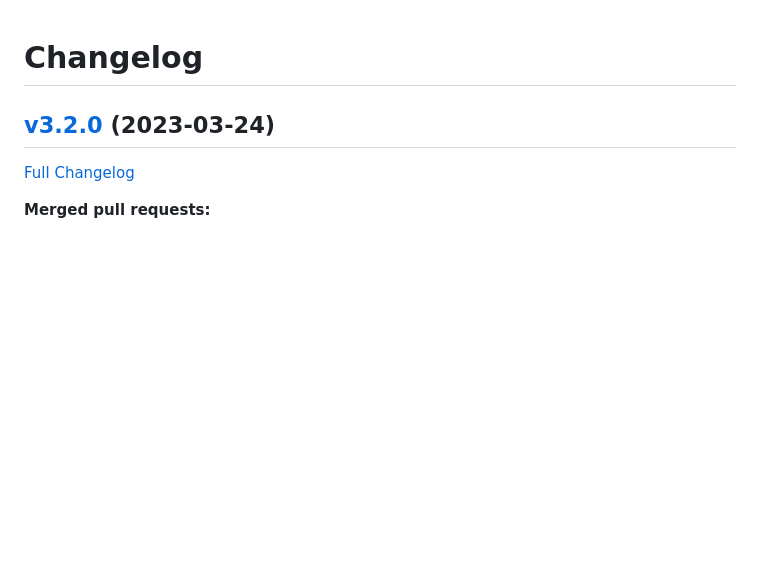
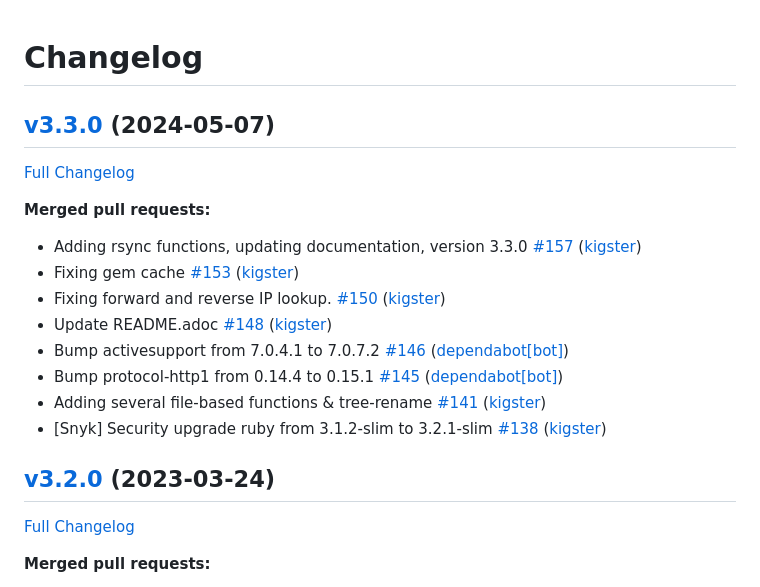
Before and after one commit to kigster/bashmatic, a Markdown page: doc/CHANGELOG.md, the part around the change. Rendered like a GitHub page; blank space fills up the shorter version.

Commit message:
Updating changelog

```diff
--- a/doc/CHANGELOG.md
+++ b/doc/CHANGELOG.md
@@ -1,4 +1,19 @@
 # Changelog
+
+## [v3.3.0](https://github.com/kigster/bashmatic/tree/v3.3.0) (2024-05-07)
+
+[Full Changelog](https://github.com/kigster/bashmatic/compare/v3.2.0...v3.3.0)
+
+**Merged pull requests:**
+
+- Adding rsync functions,  updating documentation, version 3.3.0 [\#157](https://github.com/kigster/bashmatic/pull/157) ([kigster](https://github.com/kigster))
+- Fixing gem cache [\#153](https://github.com/kigster/bashmatic/pull/153) ([kigster](https://github.com/kigster))
+- Fixing forward and reverse IP lookup. [\#150](https://github.com/kigster/bashmatic/pull/150) ([kigster](https://github.com/kigster))
+- Update README.adoc [\#148](https://github.com/kigster/bashmatic/pull/148) ([kigster](https://github.com/kigster))
+- Bump activesupport from 7.0.4.1 to 7.0.7.2 [\#146](https://github.com/kigster/bashmatic/pull/146) ([dependabot[bot]](https://github.com/apps/dependabot))
+- Bump protocol-http1 from 0.14.4 to 0.15.1 [\#145](https://github.com/kigster/bashmatic/pull/145) ([dependabot[bot]](https://github.com/apps/dependabot))
+- Adding several file-based functions & tree-rename [\#141](https://github.com/kigster/bashmatic/pull/141) ([kigster](https://github.com/kigster))
+- \[Snyk\] Security upgrade ruby from 3.1.2-slim to 3.2.1-slim [\#138](https://github.com/kigster/bashmatic/pull/138) ([kigster](https://github.com/kigster))
 
 ## [v3.2.0](https://github.com/kigster/bashmatic/tree/v3.2.0) (2023-03-24)
 
```
